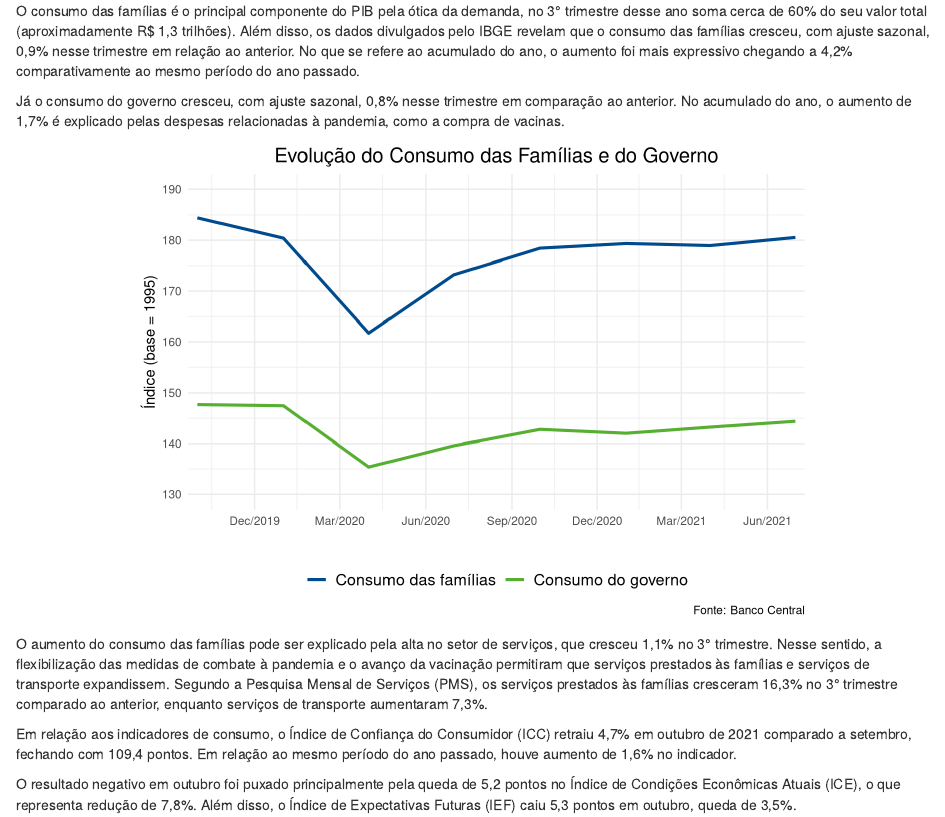
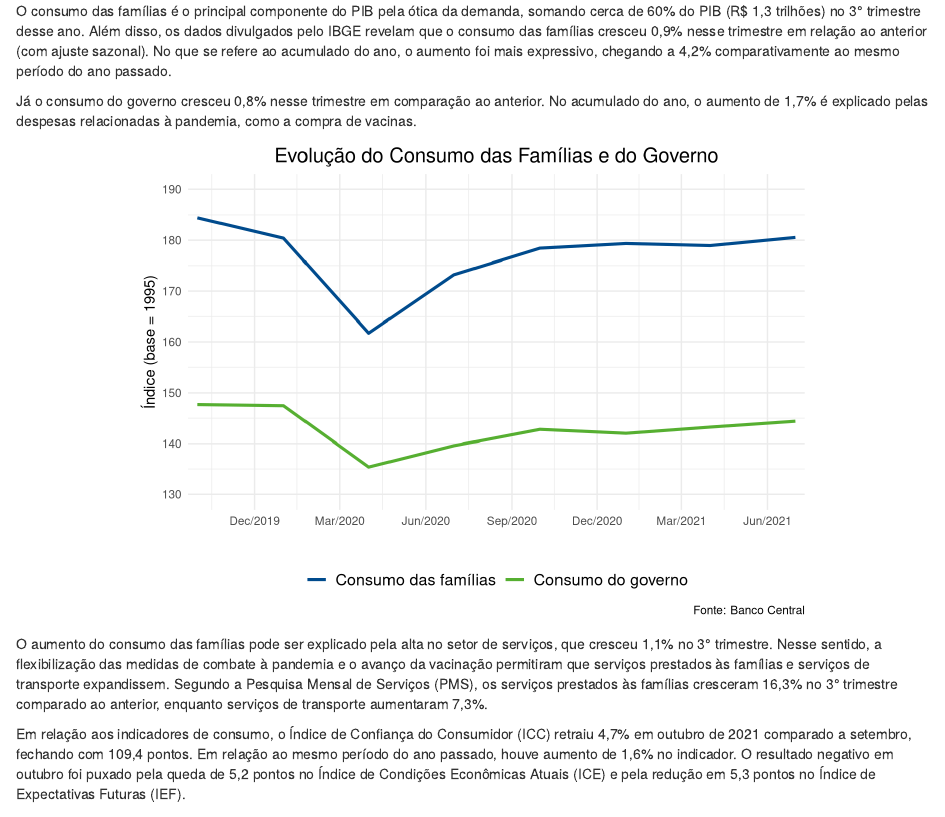
Before and after one commit to albersonmiranda/econdashboard, an R Markdown document (inst/app/www/relatorios/consumo/2021/012/consumo.rmd): the page in a window 1100 px wide, from its top. Rendered offline with R 4.5, knitr and Pandoc, with nearby package versions; drawn as R Markdown's standard HTML page in place of the format the file asks for.

Commit message:
Revisão textual, correção bibliografia e re-render

````diff
--- a/inst/app/www/relatorios/consumo/2021/012/consumo.rmd
+++ b/inst/app/www/relatorios/consumo/2021/012/consumo.rmd
@@ -61,9 +60,9 @@ tema = theme_minimal() +
 \section{Consumo}
  \vspace{0.5cm}
 
-O consumo das famílias é o principal componente do PIB pela ótica da demanda, no 3° trimestre desse ano soma cerca de 60% do seu valor total (aproximadamente R$ 1,3 trilhões). Além disso, os dados divulgados pelo IBGE revelam que o consumo das famílias cresceu, com ajuste sazonal, 0,9% nesse trimestre em relação ao anterior. No que se refere ao acumulado do ano, o aumento foi mais expressivo chegando a 4,2% comparativamente ao mesmo período do ano passado.
+O consumo das famílias é o principal componente do PIB pela ótica da demanda, somando cerca de 60% do PIB (R$ 1,3 trilhões) no 3° trimestre desse ano. Além disso, os dados divulgados pelo IBGE revelam que o consumo das famílias cresceu 0,9% nesse trimestre em relação ao anterior (com ajuste sazonal). No que se refere ao acumulado do ano, o aumento foi mais expressivo, chegando a 4,2% comparativamente ao mesmo período do ano passado.
 
-Já o consumo do governo\footnote{O consumo do governo engloba todos os gastos relacionados a produção de bens e serviços coletivos \citep{consumogov}.} cresceu, com ajuste sazonal, 0,8% nesse trimestre em comparação ao anterior. No acumulado do ano, o aumento de 1,7% é explicado pelas despesas relacionadas à pandemia, como a compra de vacinas.
+Já o consumo do governo\footnote{O consumo do governo engloba todos os gastos relacionados a produção de bens e serviços coletivos \citep{consumogov}.} cresceu 0,8% nesse trimestre em comparação ao anterior. No acumulado do ano, o aumento de 1,7% é explicado pelas despesas relacionadas à pandemia, como a compra de vacinas.
 
 ```{r PIB consumo, fig.align = "center"}
 # Plotando grafico
@@ -98,9 +97,7 @@ series$PIBtriF |>
 
 O aumento do consumo das famílias pode ser explicado pela alta no setor de serviços, que cresceu 1,1% no 3° trimestre. Nesse sentido, a flexibilização das medidas de combate à pandemia e o avanço da vacinação permitiram que serviços prestados às famílias e serviços de transporte expandissem. Segundo a Pesquisa Mensal de Serviços (PMS), os serviços prestados às famílias cresceram 16,3% no 3° trimestre comparado ao anterior, enquanto serviços de transporte aumentaram 7,3%.
 
-Em relação aos indicadores de consumo, o Índice de Confiança do Consumidor (ICC)\footnote{Mensura o "sentimento" do consumidor quanto a percepção de sua situação financeira, das condições econômicas do país e suas expectativas futuras. Seu valor varia de 0 a 200, sendo 0 totalmente pessista e 200 totalmente otimista \citep{fecomercio1}.} retraiu 4,7% em outubro de 2021 comparado a setembro, fechando com 109,4 pontos. Em relação ao mesmo período do ano passado, houve aumento de 1,6% no indicador.
-
-O resultado negativo em outubro foi puxado principalmente pela queda de 5,2 pontos no Índice de Condições Econômicas Atuais (ICE), o que representa redução de 7,8%. Além disso, o Índice de Expectativas Futuras (IEF) caiu 5,3 pontos em outubro, queda de 3,5%.
+Em relação aos indicadores de consumo, o Índice de Confiança do Consumidor (ICC)\footnote{Mensura o "sentimento" do consumidor quanto a percepção de sua situação financeira, das condições econômicas do país e suas expectativas futuras. Seu valor varia de 0 a 200, sendo 0 totalmente pessimista e 200 totalmente otimista \citep{fecomercio1}.} retraiu 4,7% em outubro de 2021 comparado a setembro, fechando com 109,4 pontos. Em relação ao mesmo período do ano passado, houve aumento de 1,6% no indicador. O resultado negativo em outubro foi puxado pela queda de 5,2 pontos no Índice de Condições Econômicas Atuais (ICE) e pela redução em 5,3 pontos no Índice de Expectativas Futuras (IEF).
 
 ```{r ICC, fig.height = 4.1, fig.width = 7}
 # Plotando grafico
````
Also changed, not shown: inst/app/www/relatorios/consumo/2021/012/bib.bib (+2 -2 lines), inst/app/www/relatorios/consumo/2021/012/consumo.rmd (1 more changed lines), 1 other file.
